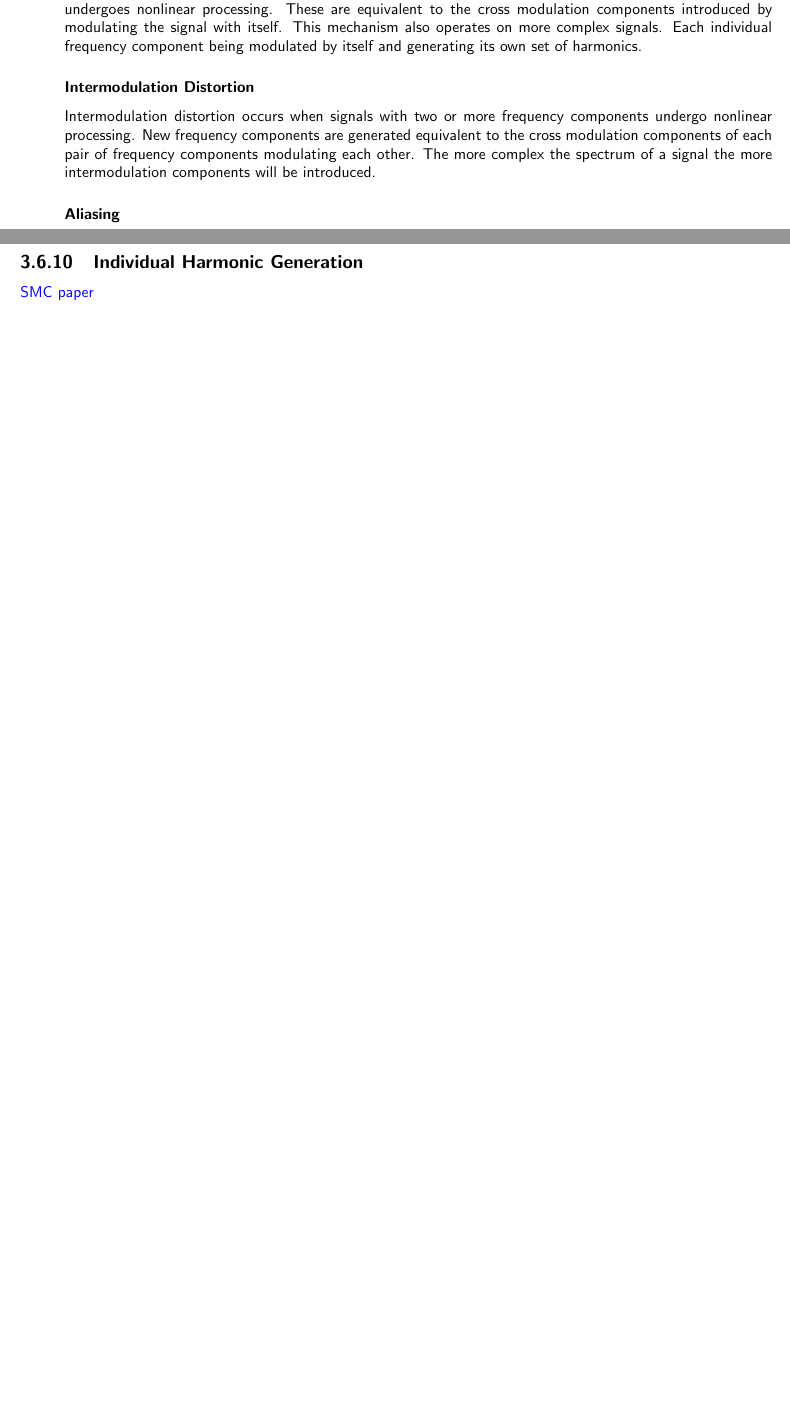
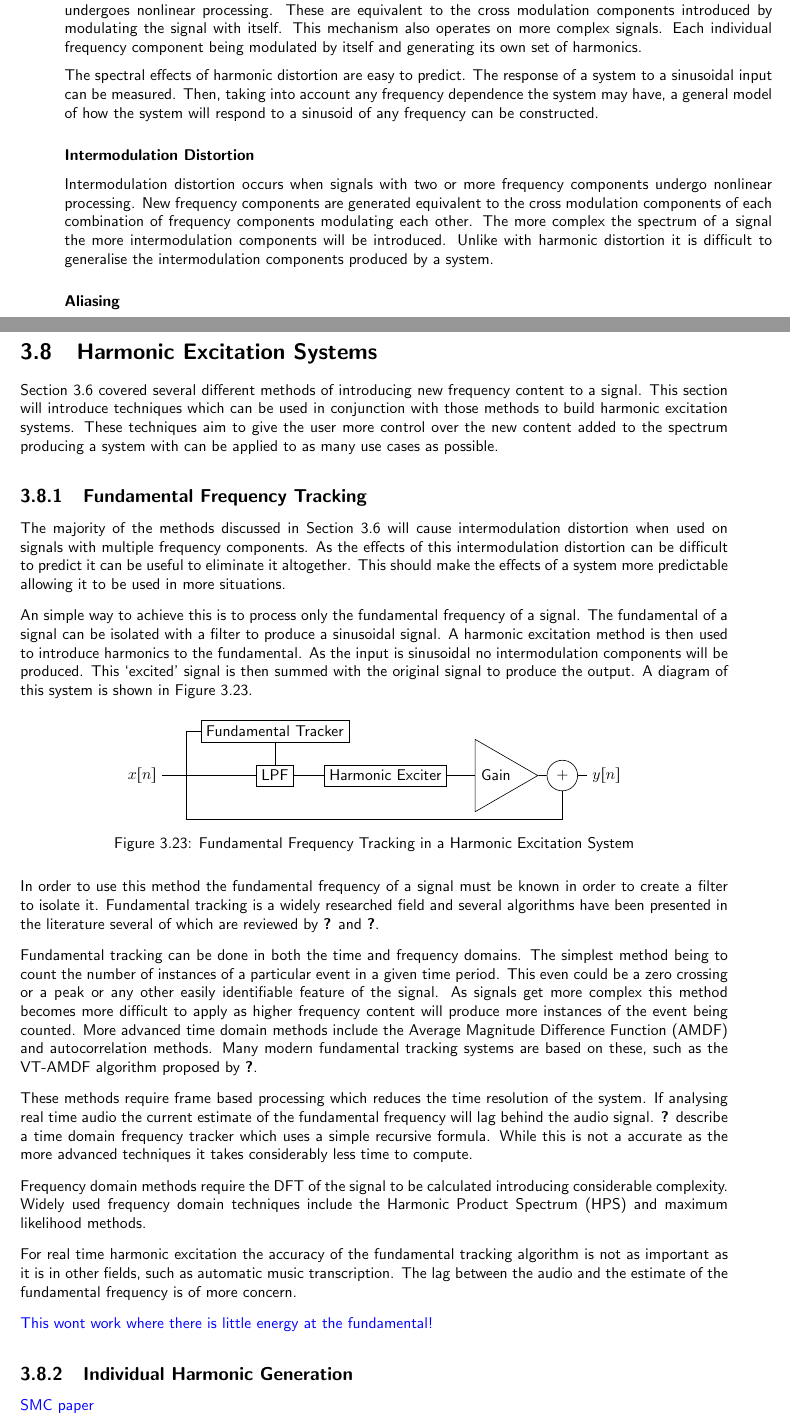
Before and after one commit to seanlikeskites/Thesis, a LaTeX thesis (Sean_Enderby_Thesis.tex, which reads chapter3/chapter3.tex): two parts of pages 15 and 34 of 41 before the commit and two parts of pages 15 and 36 of 43 after it, joined at a grey line, cut so that both start at the same text, the shorter picture padded with empty space. Compiled offline with pdfLaTeX.

```diff
--- a/Sean_Enderby_Thesis.tex
+++ b/Sean_Enderby_Thesis.tex
@@ -49,9 +49,10 @@
 
 % gotta draw them diagrams in tikz, otherwise you fail at life
 \usepackage{tikz}
-\usetikzlibrary{fit, arrows}
+\usetikzlibrary{fit, arrows, shapes}
 \tikzstyle{dots} = [dotted]
 \tikzstyle{operator} = [circle, draw=black]
+\tikzstyle{gain} = [regular polygon, regular polygon sides=3, inner sep=0, draw=black, shape border rotate=270]
 
 % fuck serifs
 \renewcommand{\familydefault}{\sfdefault}
--- a/chapter3/chapter3.tex
+++ b/chapter3/chapter3.tex
@@ -489,11 +489,17 @@
 			signals. Each individual frequency component being modulated by itself and generating its own set
 			of harmonics.
 
+			The spectral effects of harmonic distortion are easy to predict. The response of a system to a
+			sinusoidal input can be measured. Then, taking into account any frequency dependence the system may
+			have, a general model of how the system will respond to a sinusoid of any frequency can be
+			constructed.
+
 		\subsubsection*{Intermodulation Distortion}
 			Intermodulation distortion occurs when signals with two or more frequency components undergo
 			nonlinear processing. New frequency components are generated equivalent to the cross modulation
-			components of each pair of frequency components modulating each other. The more complex the
-			spectrum of a signal the more intermodulation components will be introduced.
+			components of each combination of frequency components modulating each other. The more complex the
+			spectrum of a signal the more intermodulation components will be introduced. Unlike with harmonic
+			distortion it is difficult to generalise the intermodulation components produced by a system.
 
 		\subsubsection*{Aliasing}
 			Aliasing arises due to the discrete nature of digital audio signals. The sampling frequency of a
@@ -1476,3 +1459,98 @@
 	\end{tabular}
 
 \end{landscape}
+
+\section{Harmonic Excitation Systems}
+\label{sec:Excitation-Systems}
+	Section \ref{sec:Excitation-Methods} covered several different methods of introducing new frequency content to a
+	signal. This section will introduce techniques which can be used in conjunction with those methods to build
+	harmonic excitation systems. These techniques aim to give the user more control over the new content added to the
+	spectrum producing a system with can be applied to as many use cases as possible.
+
+	\subsection{Fundamental Frequency Tracking}
+	\label{sec:Excitation-Fundamental}
+		The majority of the methods discussed in Section \ref{sec:Excitation-Methods} will cause intermodulation
+		distortion when used on signals with multiple frequency components. As the effects of this intermodulation
+		distortion can be difficult to predict it can be useful to eliminate it altogether. This should make the
+		effects of a system more predictable allowing it to be used in more situations.
+
+		An simple way to achieve this is to process only the fundamental frequency of a signal. The fundamental of
+		a signal can be isolated with a filter to produce a sinusoidal signal. A harmonic excitation method is then
+		used to introduce harmonics to the fundamental. As the input is sinusoidal no intermodulation components
+		will be produced. This `excited' signal is then summed with the original signal to produce the output. A
+		diagram of this system is shown in Figure \ref{fig:F0Tracking}.
+
+		\begin{figure}[h!]
+			\centering
+			\begin{tikzpicture}
+				\node (In) at (0, 1) {$x[n]$};
+				\coordinate (InMid) at (1, 1);
+				\draw (In) -- (InMid);
+
+				\coordinate (Through) at (1, 0);
+				\draw (InMid) -- (Through);
+				\coordinate (ThroughOut) at (9.5, 0);
+				\draw (Through) -- (ThroughOut);
+
+				\coordinate (Side) at (1, 2);
+				\draw (InMid) -- (Side);
+
+				\node (F0) [draw] at (3, 2) {Fundamental Tracker};
+				\node (Filter) [draw] at (3, 1) {LPF};
+				\draw (InMid) -- (Filter);
+				\draw (F0) -- (Filter);
+
+				\node (Exciter) [draw] at (5.5, 1) {Harmonic Exciter};
+				\draw (Filter) -- (Exciter);
+				\draw (Side) -- (F0);
+
+				\node (Add) [operator] at (9.5, 1) {+};
+				\draw (ThroughOut) -- (Add);
+
+				\node (Gain) [gain] at (8, 1) {Gain};
+				\draw (Exciter) -- (Gain);
+				\draw (Gain) -- (Add);
+
+				\node (Out) at (10.5, 1) {$y[n]$};
+				\draw (Add) -- (Out);
+
+			\end{tikzpicture}
+			\caption{Fundamental Frequency Tracking in a Harmonic Excitation System}
+			\label{fig:F0Tracking}
+		\end{figure}
+
+
+		In order to use this method the fundamental frequency of a signal must be known in order to create a filter
+		to isolate it. Fundamental tracking is a widely researched field and several algorithms have been presented
+		in the literature several of which are reviewed by \citet{cuadra2001efficient} and
+		\citet{gerhard2003pitch}.
+
+		Fundamental tracking can be done in both the time and frequency domains. The simplest method being to count
+		the number of instances of a particular event in a given time period. This even could be a zero crossing or
+		a peak or any other easily identifiable feature of the signal. As signals get more complex this method
+		becomes more difficult to apply as higher frequency content will produce more instances of the event being
+		counted. More advanced time domain methods include the Average Magnitude Difference Function (AMDF) and
+		autocorrelation methods. Many modern fundamental tracking systems are based on these, such as the VT-AMDF
+		algorithm proposed by \citet{prukkanon2009vt-amdf}.
+
+		These methods require frame based processing which reduces the time resolution of the system. If analysing
+		real time audio the current estimate of the fundamental frequency will lag behind the audio signal.
+		\citet{larsen2004audio} describe a time domain frequency tracker which uses a simple recursive formula.
+		While this is not a accurate as the more advanced techniques it takes considerably less time to compute.
+
+		Frequency domain methods require the DFT of the signal to be calculated introducing considerable
+		complexity. Widely used frequency domain techniques include the Harmonic Product Spectrum (HPS) and maximum
+		likelihood methods.
+
+		For real time harmonic excitation the accuracy of the fundamental tracking algorithm is not as important as
+		it is in other fields, such as automatic music transcription. The lag between the audio and the estimate of
+		the fundamental frequency is of more concern.
+
+		\note
+		{
+			This wont work where there is little energy at the fundamental!
+		}
+
+	\subsection{Individual Harmonic Generation}
+	\label{sec:Excitation-Individuals}
+		\note{SMC paper}
```
Also changed, not shown: chapter3/chapter3.tex (34 more changed lines).
